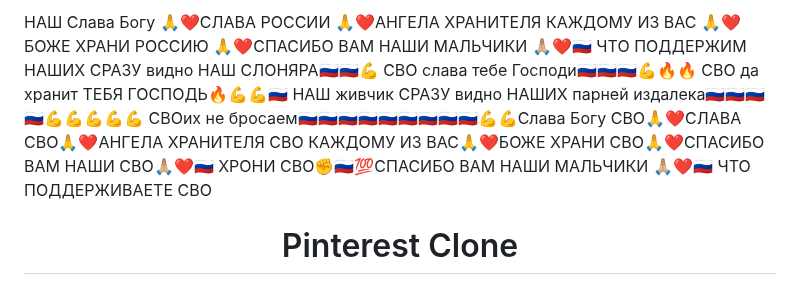
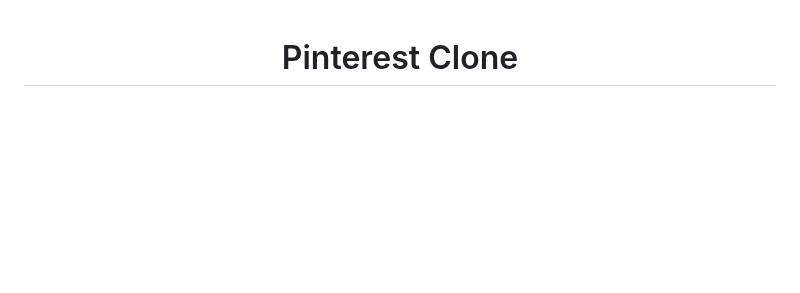
Before and after one commit to shutsuensha/pint3rest.xyz, a Markdown page: README.md, the part around the change. Rendered like a GitHub page; blank space fills up the shorter version.

```diff
--- a/README.md
+++ b/README.md
@@ -1,5 +1,3 @@
-HАШ Слава Богу 🙏❤️СЛАВА РОССИИ 🙏❤️АНГЕЛА ХРАНИТЕЛЯ КАЖДОМУ ИЗ ВАС 🙏❤️БОЖЕ ХРАНИ РОССИЮ 🙏❤️СПАСИБО ВАМ НАШИ МАЛЬЧИКИ 🙏🏼❤️🇷🇺 ЧТО ПОДДЕРЖИМ НАШИХ СРАЗУ видно НАШ СЛОНЯРА🇷🇺🇷🇺💪 СВО слава тебе Господи🇷🇺🇷🇺🇷🇺💪🔥🔥 СВО да хранит ТЕБЯ ГОСПОДЬ🔥💪💪🇷🇺 НАШ живчик СРАЗУ видно НАШИХ парней издалека🇷🇺🇷🇺🇷🇺🇷🇺💪💪💪💪💪 СВОих не бросаем🇷🇺🇷🇺🇷🇺🇷🇺🇷🇺🇷🇺🇷🇺🇷🇺🇷🇺💪💪Слава Богу СВО🙏❤️СЛАВА СВО🙏❤️АНГЕЛА ХРАНИТЕЛЯ СВО КАЖДОМУ ИЗ ВАС🙏❤️БОЖЕ ХРАНИ СВО🙏❤️СПАСИБО ВАМ НАШИ СВО🙏🏼❤️🇷🇺 ХРОНИ СВО✊🇷🇺💯СПАСИБО ВАМ НАШИ МАЛЬЧИКИ 🙏🏼❤️🇷🇺 ЧТО ПОДДЕРЖИВАЕТЕ СВО
-
 <div align="center">
   <h1>
     Pinterest Clone
```
